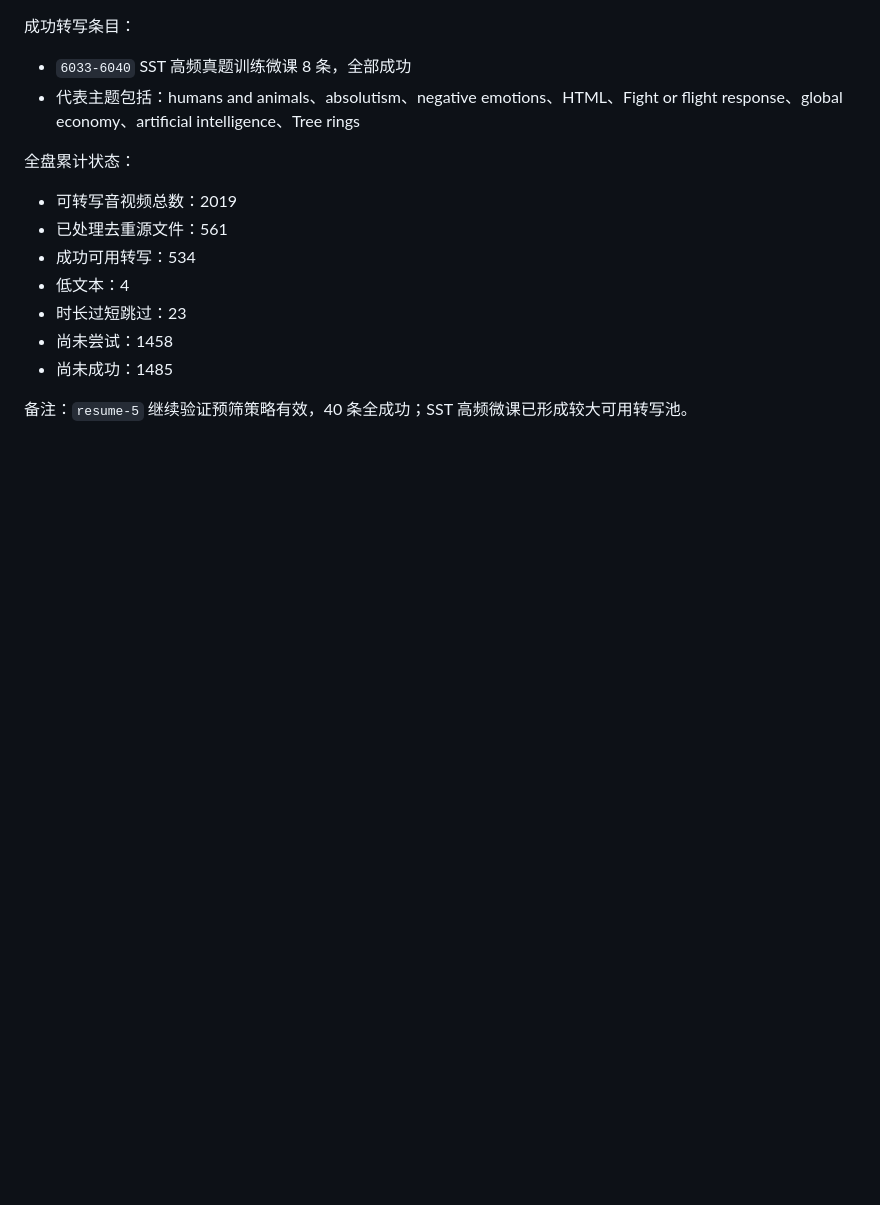
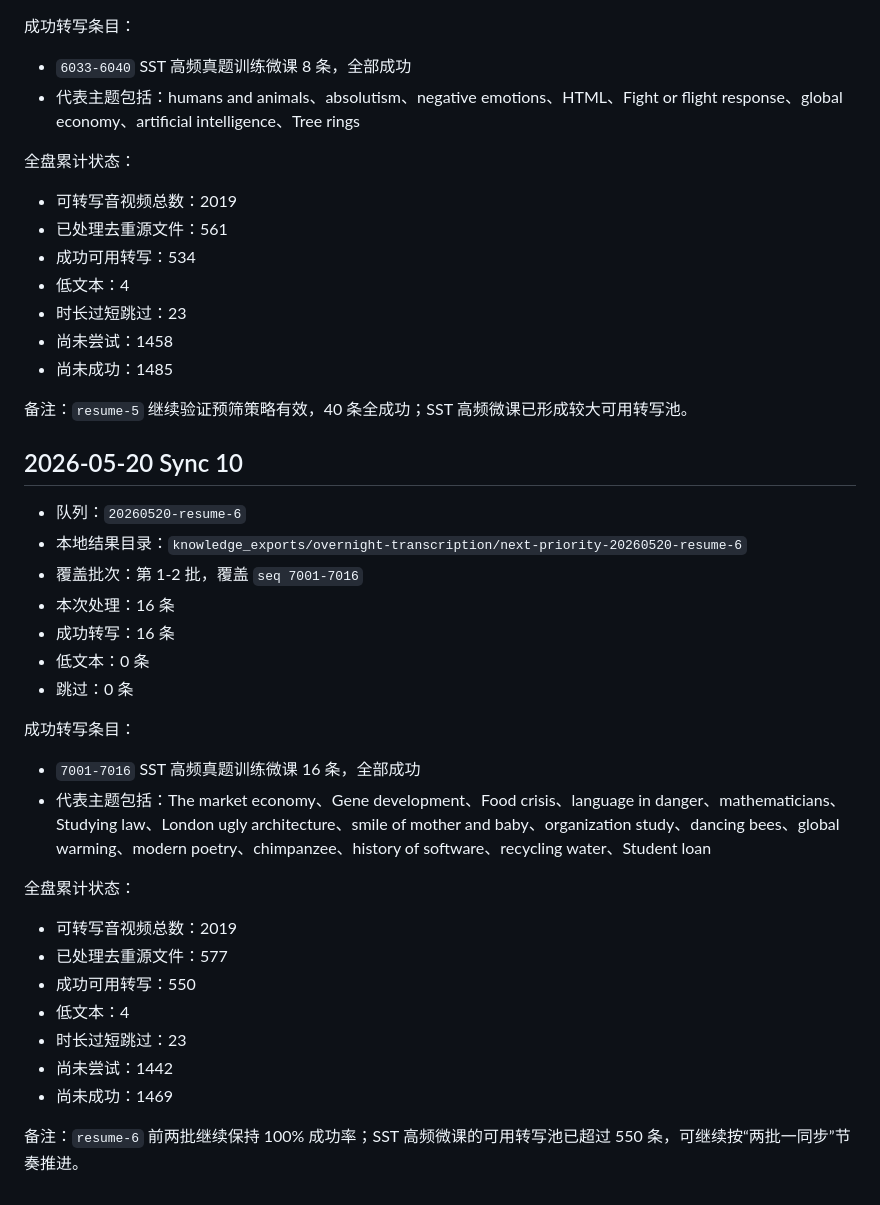
Before and after one commit to maggie19840929-Matrix/sunpace-site, a Markdown page: docs/pte-transcription-progress.md, the part around the change. Drawn GitHub-style; blank space fills up the shorter version.

Commit message:
Record PTE resume 6 sync

```diff
--- a/docs/pte-transcription-progress.md
+++ b/docs/pte-transcription-progress.md
@@ -281,3 +281,30 @@
 - 尚未成功：1485
 
 备注：`resume-5` 继续验证预筛策略有效，40 条全成功；SST 高频微课已形成较大可用转写池。
+
+## 2026-05-20 Sync 10
+
+- 队列：`20260520-resume-6`
+- 本地结果目录：`knowledge_exports/overnight-transcription/next-priority-20260520-resume-6`
+- 覆盖批次：第 1-2 批，覆盖 `seq 7001-7016`
+- 本次处理：16 条
+- 成功转写：16 条
+- 低文本：0 条
+- 跳过：0 条
+
+成功转写条目：
+
+- `7001-7016` SST 高频真题训练微课 16 条，全部成功
+- 代表主题包括：The market economy、Gene development、Food crisis、language in danger、mathematicians、Studying law、London ugly architecture、smile of mother and baby、organization study、dancing bees、global warming、modern poetry、chimpanzee、history of software、recycling water、Student loan
+
+全盘累计状态：
+
+- 可转写音视频总数：2019
+- 已处理去重源文件：577
+- 成功可用转写：550
+- 低文本：4
+- 时长过短跳过：23
+- 尚未尝试：1442
+- 尚未成功：1469
+
+备注：`resume-6` 前两批继续保持 100% 成功率；SST 高频微课的可用转写池已超过 550 条，可继续按“两批一同步”节奏推进。
```
